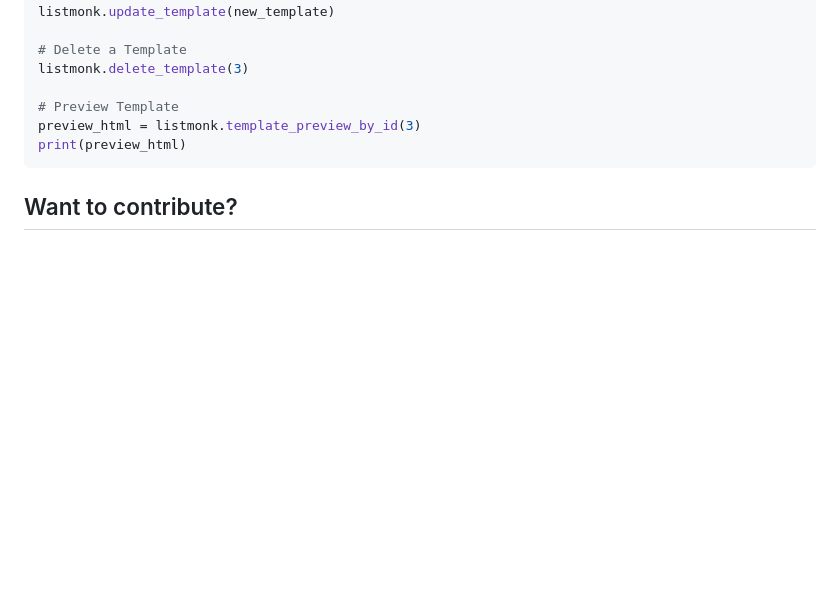
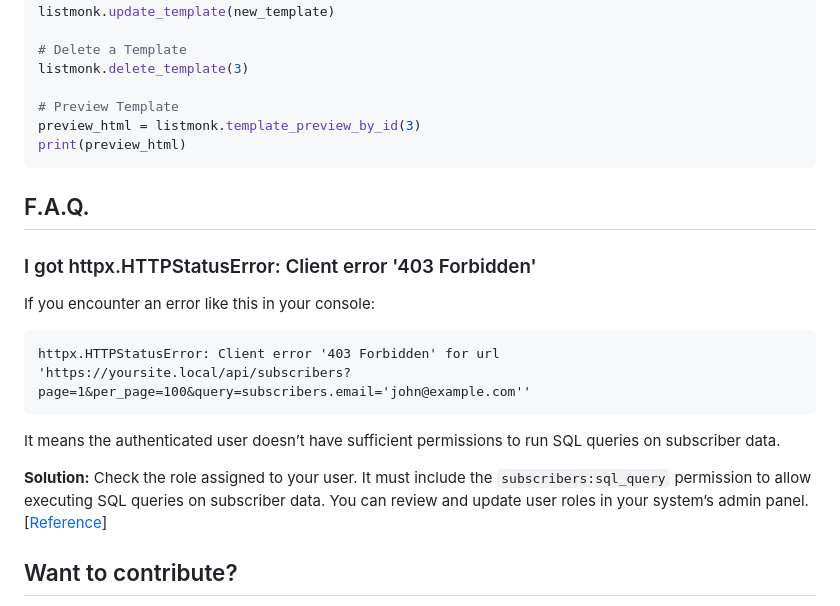
Before and after one commit to mikeckennedy/listmonk, a Markdown page: README.md, the part around the change. Rendered like a GitHub page; blank space fills up the shorter version.

Commit message:
Added FAQ section

````diff
--- a/README.md
+++ b/README.md
@@ -167,6 +167,20 @@ preview_html = listmonk.template_preview_by_id(3)
 print(preview_html)
 ```
 
+## F.A.Q.
+
+### I got httpx.HTTPStatusError: Client error '403 Forbidden'
+
+If you encounter an error like this in your console:
+
+```text
+httpx.HTTPStatusError: Client error '403 Forbidden' for url 'https://yoursite.local/api/subscribers?page=1&per_page=100&query=subscribers.email='john@example.com''
+```
+
+It means the authenticated user doesn’t have sufficient permissions to run SQL queries on subscriber data.
+
+**Solution:** Check the role assigned to your user. It must include the `subscribers:sql_query` permission to allow executing SQL queries on subscriber data. You can review and update user roles in your system’s admin panel. [[Reference](https://listmonk.app/docs/roles-and-permissions/#user-roles)]
+
 ## Want to contribute?
 
 PRs are welcome. But please open an issue first to see if the proposed feature fits with the direction of this library.
````
